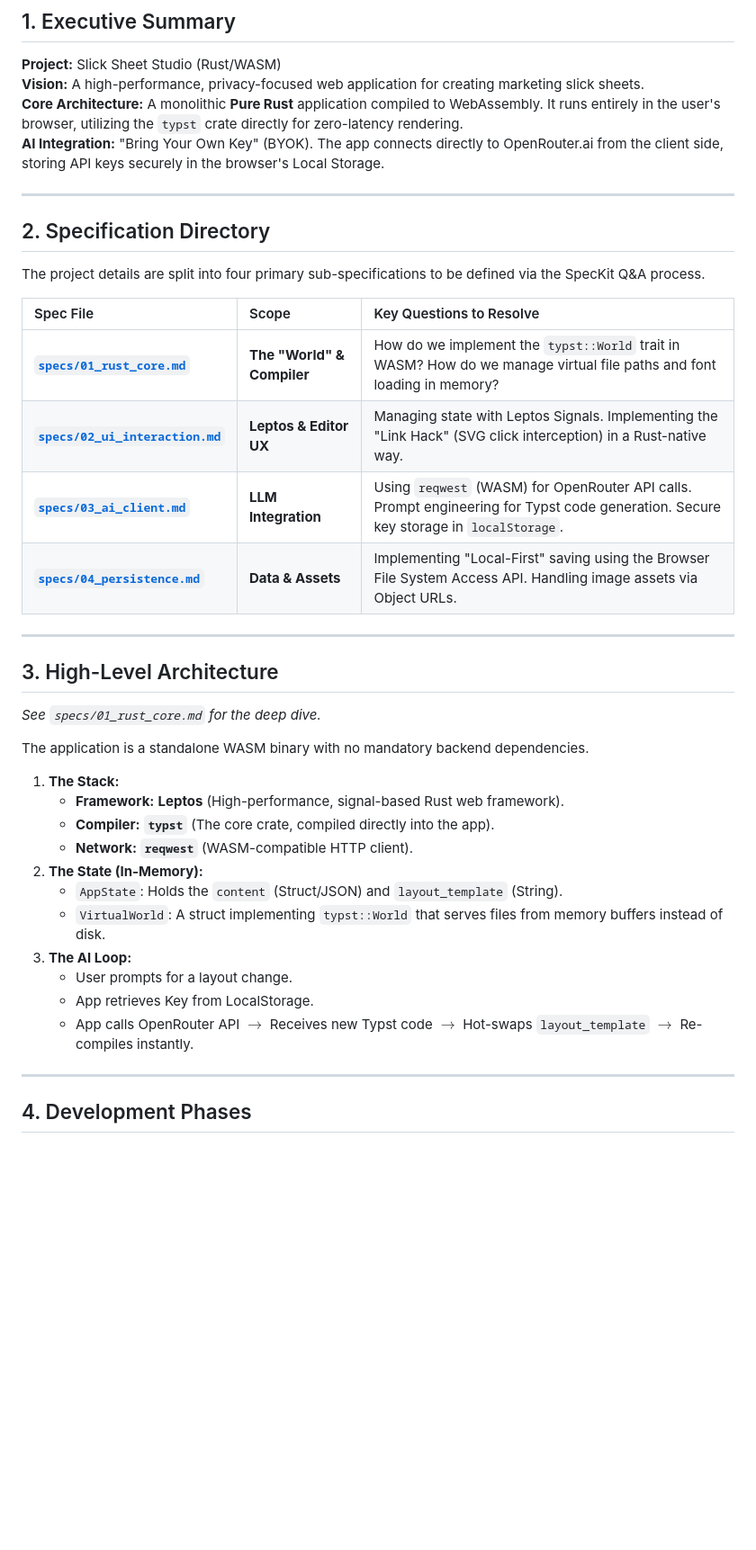
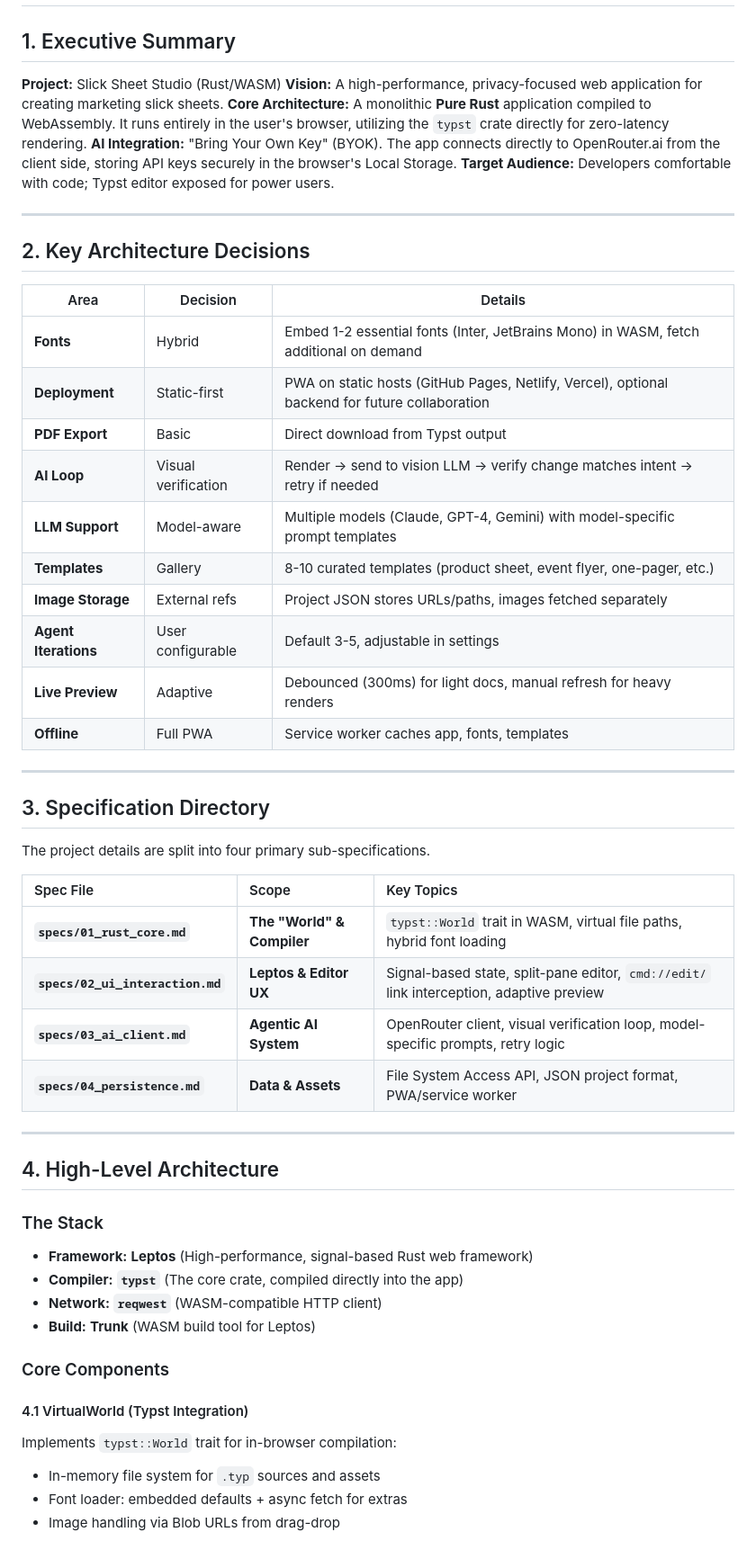
Before and after one commit to tapania/slick_sheet_studio, a Markdown page: plans/HLPP.md, the part around one of its changes. Shown at 90% size. Rendered like a GitHub page; blank space fills up the shorter version.

```diff
--- a/plans/HLPP.md
+++ b/plans/HLPP.md
@@ -5,38 +5,52 @@
 **Vision:** A high-performance, privacy-focused web application for creating marketing slick sheets.
 **Core Architecture:** A monolithic **Pure Rust** application compiled to WebAssembly. It runs entirely in the user's browser, utilizing the `typst` crate directly for zero-latency rendering.
 **AI Integration:** "Bring Your Own Key" (BYOK). The app connects directly to OpenRouter.ai from the client side, storing API keys securely in the browser's Local Storage.
+**Target Audience:** Developers comfortable with code; Typst editor exposed for power users.
 
 ---
 
-## 2. Specification Directory
-The project details are split into four primary sub-specifications to be defined via the SpecKit Q&A process.
+## 2. Key Architecture Decisions
 
-| Spec File | Scope | Key Questions to Resolve |
-| :--- | :--- | :--- |
-| **[`specs/01_rust_core.md`](./specs/01_rust_core.md)** | **The "World" & Compiler** | How do we implement the `typst::World` trait in WASM? How do we manage virtual file paths and font loading in memory? |
-| **[`specs/02_ui_interaction.md`](./specs/02_ui_interaction.md)** | **Leptos & Editor UX** | Managing state with Leptos Signals. Implementing the "Link Hack" (SVG click interception) in a Rust-native way. |
-| **[`specs/03_ai_client.md`](./specs/03_ai_client.md)** | **LLM Integration** | Using `reqwest` (WASM) for OpenRouter API calls. Prompt engineering for Typst code generation. Secure key storage in `localStorage`. |
-| **[`specs/04_persistence.md`](./specs/04_persistence.md)** | **Data & Assets** | Implementing "Local-First" saving using the Browser File System Access API. Handling image assets via Object URLs. |
+| Area | Decision | Details |
+|------|----------|---------|
+| **Fonts** | Hybrid | Embed 1-2 essential fonts (Inter, JetBrains Mono) in WASM, fetch additional on demand |
+| **Deployment** | Static-first | PWA on static hosts (GitHub Pages, Netlify, Vercel), optional backend for future collaboration |
+| **PDF Export** | Basic | Direct download from Typst output |
+| **AI Loop** | Visual verification | Render → send to vision LLM → verify change matches intent → retry if needed |
+| **LLM Support** | Model-aware | Multiple models (Claude, GPT-4, Gemini) with model-specific prompt templates |
+| **Templates** | Gallery | 8-10 curated templates (product sheet, event flyer, one-pager, etc.) |
+| **Image Storage** | External refs | Project JSON stores URLs/paths, images fetched separately |
+| **Agent Iterations** | User configurable | Default 3-5, adjustable in settings |
+| **Live Preview** | Adaptive | Debounced (300ms) for light docs, manual refresh for heavy renders |
+| **Offline** | Full PWA | Service worker caches app, fonts, templates |
 
 ---
 
-## 3. High-Level Architecture
-*See `specs/01_rust_core.md` for the deep dive.*
+## 3. Specification Directory
+The project details are split into four primary sub-specifications.
 
-The application is a standalone WASM binary with no mandatory backend dependencies.
-
-1.  **The Stack:**
-    * **Framework:** **Leptos** (High-performance, signal-based Rust web framework).
-    * **Compiler:** **`typst`** (The core crate, compiled directly into the app).
-    * **Network:** **`reqwest`** (WASM-compatible HTTP client).
-2.  **The State (In-Memory):**
-    * `AppState`: Holds the `content` (Struct/JSON) and `layout_template` (String).
-    * `VirtualWorld`: A struct implementing `typst::World` that serves files from memory buffers instead of disk.
-3.  **The AI Loop:**
-    * User prompts for a layout change.
-    * App retrieves Key from LocalStorage.
-    * App calls OpenRouter API $\rightarrow$ Receives new Typst code $\rightarrow$ Hot-swaps `layout_template` $\rightarrow$ Re-compiles instantly.
+| Spec File | Scope | Key Topics |
+| :--- | :--- | :--- |
+| **`specs/01_rust_core.md`** | **The "World" & Compiler** | `typst::World` trait in WASM, virtual file paths, hybrid font loading |
+| **`specs/02_ui_interaction.md`** | **Leptos & Editor UX** | Signal-based state, split-pane editor, `cmd://edit/` link interception, adaptive preview |
+| **`specs/03_ai_client.md`** | **Agentic AI System** | OpenRouter client, visual verification loop, model-specific prompts, retry logic |
+| **`specs/04_persistence.md`** | **Data & Assets** | File System Access API, JSON project format, PWA/service worker |
 
 ---
 
-## 4. Development Phases
+## 4. High-Level Architecture
+
+### The Stack
+* **Framework:** **Leptos** (High-performance, signal-based Rust web framework)
+* **Compiler:** **`typst`** (The core crate, compiled directly into the app)
+* **Network:** **`reqwest`** (WASM-compatible HTTP client)
+* **Build:** **Trunk** (WASM build tool for Leptos)
+
+### Core Components
+
+#### 4.1 VirtualWorld (Typst Integration)
+Implements `typst::World` trait for in-browser compilation:
+- In-memory file system for `.typ` sources and assets
+- Font loader: embedded defaults + async fetch for extras
+- Image handling via Blob URLs from drag-drop
+
```
Also changed, not shown: other parts of plans/HLPP.md (+124 -28 lines).
